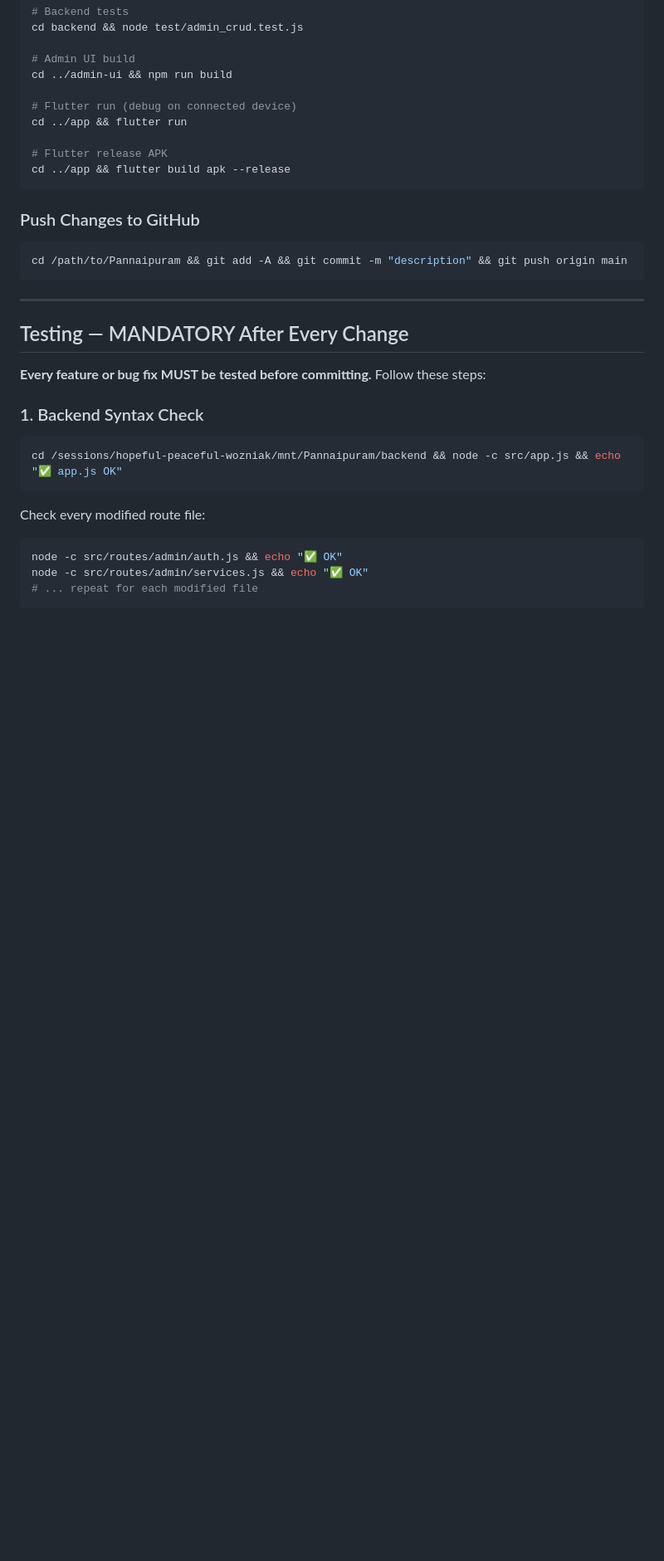
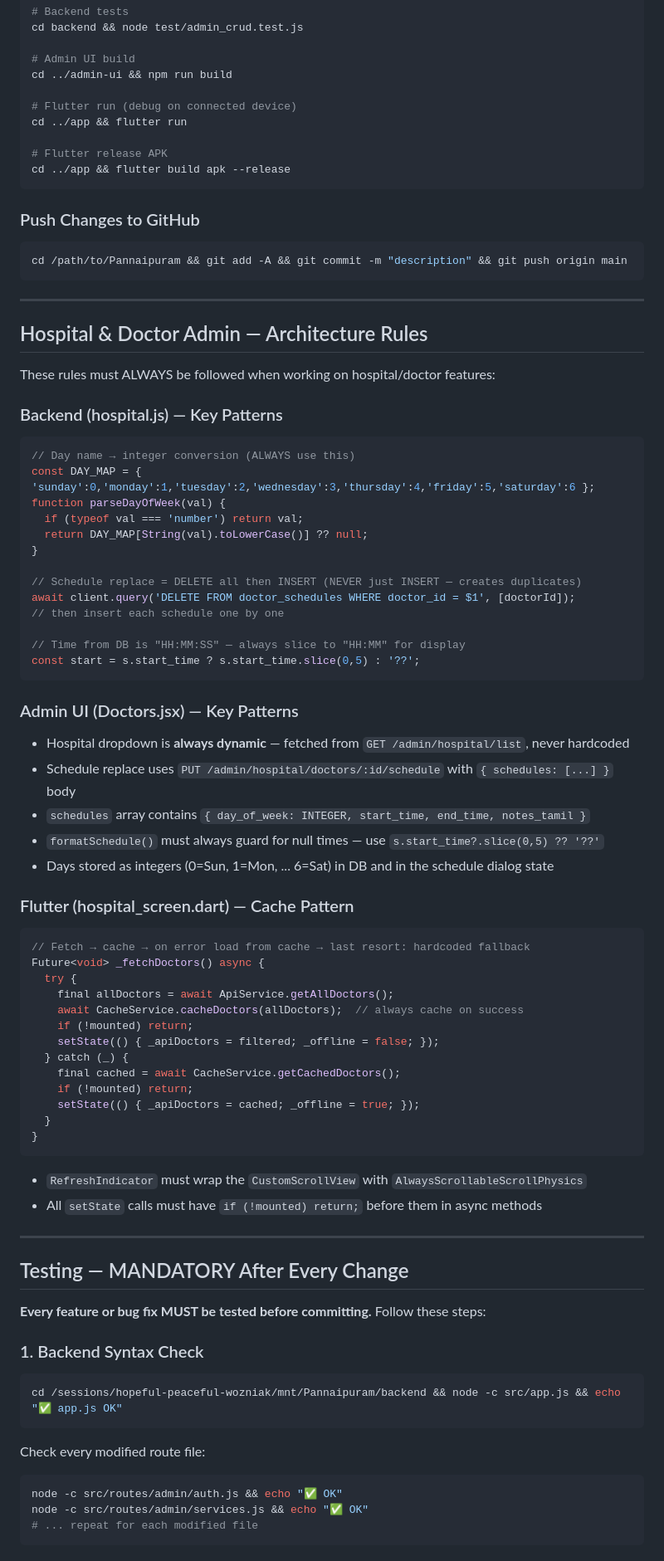
Before and after one commit to VenthanGowthamS/Pannaipuram, a Markdown page: CLAUDE.md, the part around one of its changes. Shown at 83% size. Rendered like a GitHub page; blank space fills up the shorter version.

````diff
--- a/CLAUDE.md
+++ b/CLAUDE.md
@@ -321,6 +339,59 @@ cd ../app && flutter build apk --release
 ```bash
 cd /path/to/Pannaipuram && git add -A && git commit -m "description" && git push origin main
 ```
+
+---
+
+## Hospital & Doctor Admin — Architecture Rules
+
+These rules must ALWAYS be followed when working on hospital/doctor features:
+
+### Backend (hospital.js) — Key Patterns
+
+```javascript
+// Day name → integer conversion (ALWAYS use this)
+const DAY_MAP = { 'sunday':0,'monday':1,'tuesday':2,'wednesday':3,'thursday':4,'friday':5,'saturday':6 };
+function parseDayOfWeek(val) {
+  if (typeof val === 'number') return val;
+  return DAY_MAP[String(val).toLowerCase()] ?? null;
+}
+
+// Schedule replace = DELETE all then INSERT (NEVER just INSERT — creates duplicates)
+await client.query('DELETE FROM doctor_schedules WHERE doctor_id = $1', [doctorId]);
+// then insert each schedule one by one
+
+// Time from DB is "HH:MM:SS" — always slice to "HH:MM" for display
+const start = s.start_time ? s.start_time.slice(0,5) : '??';
+```
+
+### Admin UI (Doctors.jsx) — Key Patterns
+
+- Hospital dropdown is **always dynamic** — fetched from `GET /admin/hospital/list`, never hardcoded
+- Schedule replace uses `PUT /admin/hospital/doctors/:id/schedule` with `{ schedules: [...] }` body
+- `schedules` array contains `{ day_of_week: INTEGER, start_time, end_time, notes_tamil }`
+- `formatSchedule()` must always guard for null times — use `s.start_time?.slice(0,5) ?? '??'`
+- Days stored as integers (0=Sun, 1=Mon, ... 6=Sat) in DB and in the schedule dialog state
+
+### Flutter (hospital_screen.dart) — Cache Pattern
+
+```dart
+// Fetch → cache → on error load from cache → last resort: hardcoded fallback
+Future<void> _fetchDoctors() async {
+  try {
+    final allDoctors = await ApiService.getAllDoctors();
+    await CacheService.cacheDoctors(allDoctors);  // always cache on success
+    if (!mounted) return;
+    setState(() { _apiDoctors = filtered; _offline = false; });
+  } catch (_) {
+    final cached = await CacheService.getCachedDoctors();
+    if (!mounted) return;
+    setState(() { _apiDoctors = cached; _offline = true; });
+  }
+}
+```
+
+- `RefreshIndicator` must wrap the `CustomScrollView` with `AlwaysScrollableScrollPhysics`
+- All `setState` calls must have `if (!mounted) return;` before them in async methods
 
 ---
 
````
Also changed, not shown: other parts of CLAUDE.md (+23 -5 lines), docs/requirements.md (+16 -3 lines).
